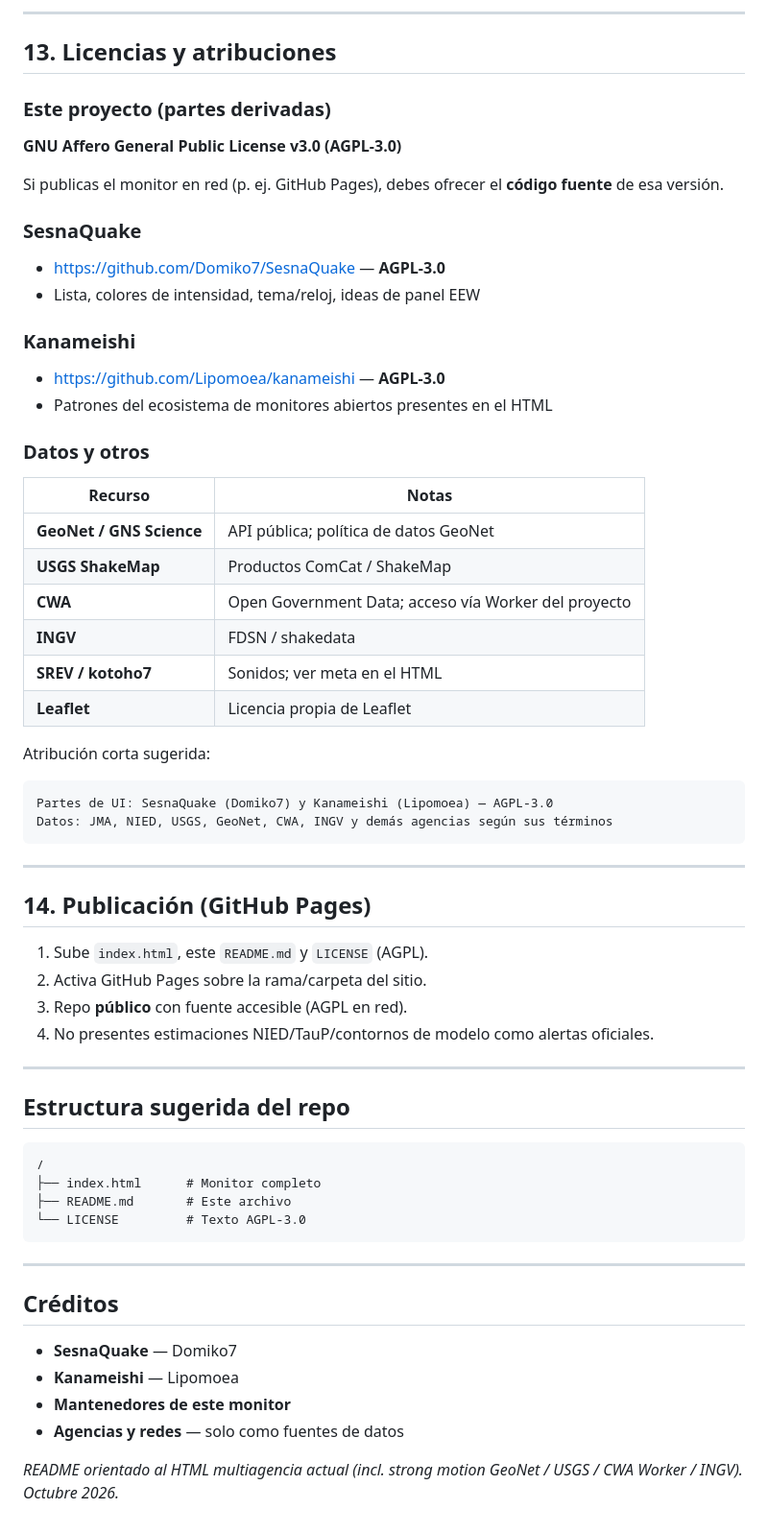
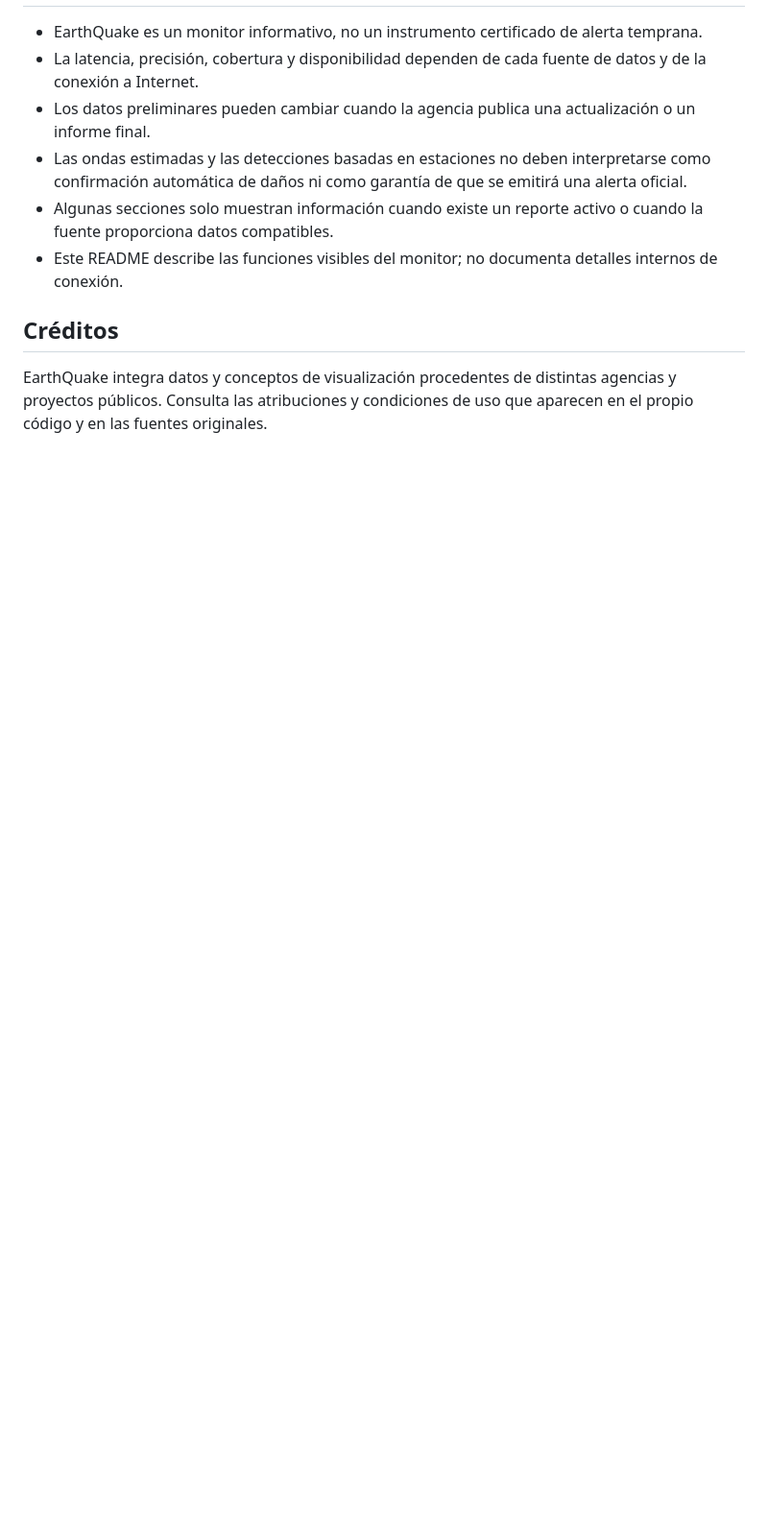
Before and after one commit to Midnight023855/Live-earthquake-monitor, a Markdown page: README.md, the part around one of its changes. Shown at 96% size. Rendered like a GitHub page; blank space fills up the shorter version.

````diff
--- a/README.md
+++ b/README.md
@@ -184,68 +105,20 @@ Clases frecuentes en `#mainLayout`:
----
-
-## 13. Licencias y atribuciones
-
-### Este proyecto (partes derivadas)
-
-**GNU Affero General Public License v3.0 (AGPL-3.0)**
-
-Si publicas el monitor en red (p. ej. GitHub Pages), debes ofrecer el **código fuente** de esa versión.
-
-### SesnaQuake
-
-- https://github.com/Domiko7/SesnaQuake — **AGPL-3.0**
-- Lista, colores de intensidad, tema/reloj, ideas de panel EEW
-
-### Kanameishi
-
-- https://github.com/Lipomoea/kanameishi — **AGPL-3.0**
-- Patrones del ecosistema de monitores abiertos presentes en el HTML
-
-### Datos y otros
-
-| Recurso | Notas |
-|---------|--------|
-| **GeoNet / GNS Science** | API pública; política de datos GeoNet |
-| **USGS ShakeMap** | Productos ComCat / ShakeMap |
-| **CWA** | Open Government Data; acceso vía Worker del proyecto |
-| **INGV** | FDSN / shakedata |
-| **SREV / kotoho7** | Sonidos; ver meta en el HTML |
-| **Leaflet** | Licencia propia de Leaflet |
-
-Atribución corta sugerida:
-
-```
-Partes de UI: SesnaQuake (Domiko7) y Kanameishi (Lipomoea) — AGPL-3.0
-Datos: JMA, NIED, USGS, GeoNet, CWA, INGV y demás agencias según sus términos
-```
-
----
-
-## 14. Publicación (GitHub Pages)
-
-1. Sube `index.html`, este `README.md` y `LICENSE` (AGPL).
-2. Activa GitHub Pages sobre la rama/carpeta del sitio.
-3. Repo **público** con fuente accesible (AGPL en red).
-4. No presentes estimaciones NIED/TauP/contornos de modelo como alertas oficiales.
-
----
-
-## Estructura sugerida del repo
-
-```
-/
-├── index.html      # Monitor completo
-├── README.md       # Este archivo
-└── LICENSE         # Texto AGPL-3.0
-```
-
----
+-   EarthQuake es un monitor informativo, no un instrumento certificado
+    de alerta temprana.
+-   La latencia, precisión, cobertura y disponibilidad dependen de cada
+    fuente de datos y de la conexión a Internet.
+-   Los datos preliminares pueden cambiar cuando la agencia publica una
+    actualización o un informe final.
+-   Las ondas estimadas y las detecciones basadas en estaciones no deben
+    interpretarse como confirmación automática de daños ni como garantía
+    de que se emitirá una alerta oficial.
+-   Algunas secciones solo muestran información cuando existe un reporte
+    activo o cuando la fuente proporciona datos compatibles.
+-   Este README describe las funciones visibles del monitor; no
+    documenta detalles internos de conexión.
 
 ## Créditos
 
-- **SesnaQuake** — Domiko7
-- **Kanameishi** — Lipomoea
-- **Mantenedores de este monitor**
-- **Agencias y redes** — solo como fuentes de datos
-
-*README orientado al HTML multiagencia actual (incl. strong motion GeoNet / USGS / CWA Worker / INGV). Octubre 2026.*
+EarthQuake integra datos y conceptos de visualización procedentes de
+distintas agencias y proyectos públicos. Consulta las atribuciones y
+condiciones de uso que aparecen en el propio código y en las fuentes
+originales.
````
Also changed, not shown: other parts of README.md (+82 -161 lines).
